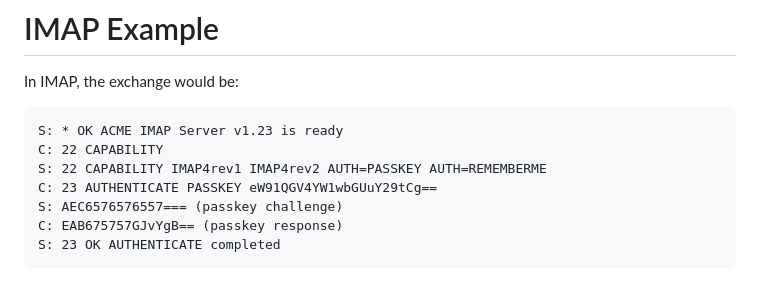
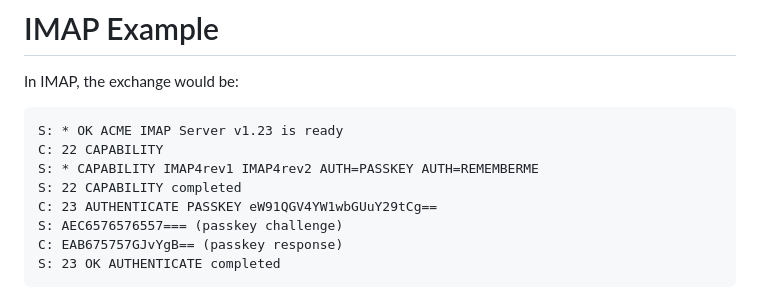
Before and after one commit to benbucksch/sasl-passkey, a Markdown page: draft-bucksch-sasl-passkey.md, the part around the change. Drawn GitHub-style.

Commit message:
Fixed IMAP CAPABILITY in the example (#7)
Capabilities are listed in the untagged CAPABILITY response,
not in the tagged OK.

```diff
--- a/draft-bucksch-sasl-passkey.md
+++ b/draft-bucksch-sasl-passkey.md
@@ -169,7 +169,8 @@ In IMAP, the exchange would be:
 ~~~~
 S: * OK ACME IMAP Server v1.23 is ready
 C: 22 CAPABILITY
-S: 22 CAPABILITY IMAP4rev1 IMAP4rev2 AUTH=PASSKEY AUTH=REMEMBERME
+S: * CAPABILITY IMAP4rev1 IMAP4rev2 AUTH=PASSKEY AUTH=REMEMBERME
+S: 22 CAPABILITY completed
 C: 23 AUTHENTICATE PASSKEY eW91QGV4YW1wbGUuY29tCg==
 S: AEC6576576557=== (passkey challenge)
 C: EAB675757GJvYgB== (passkey response)
```
